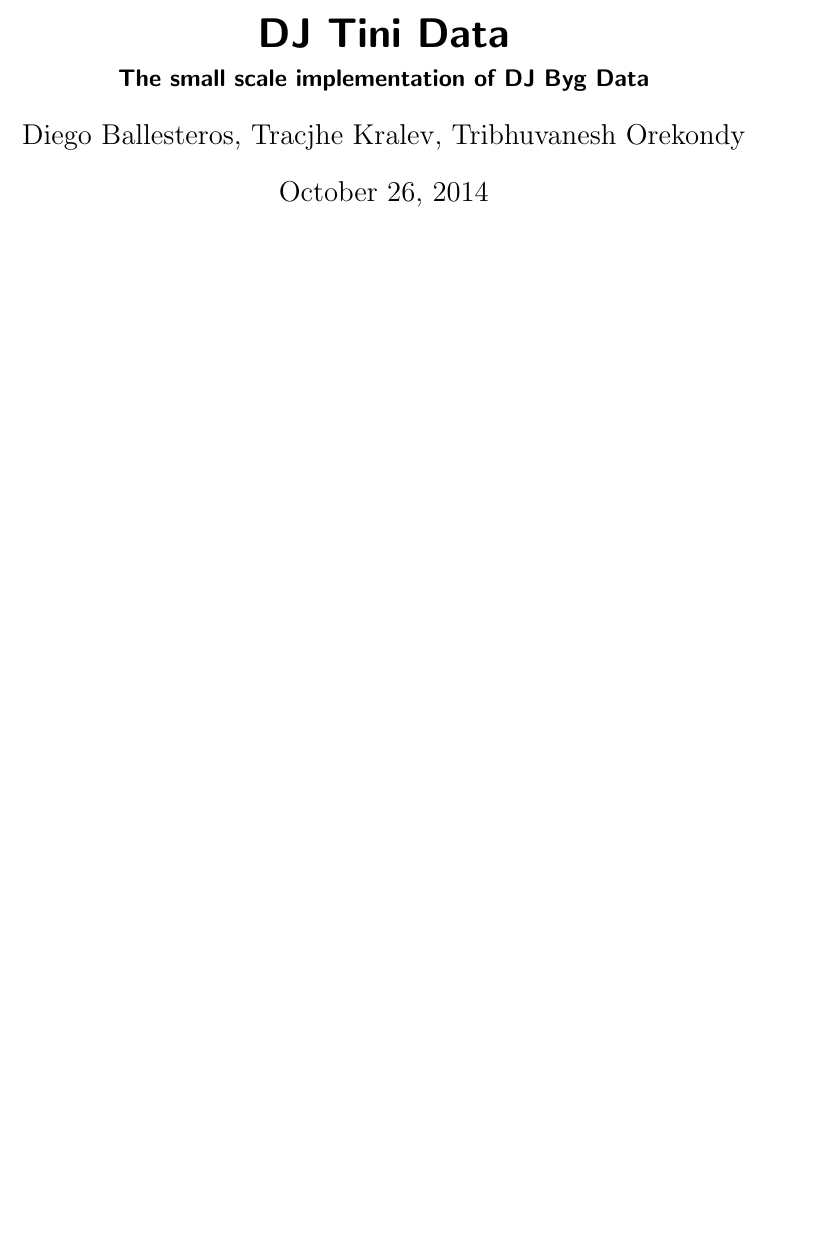
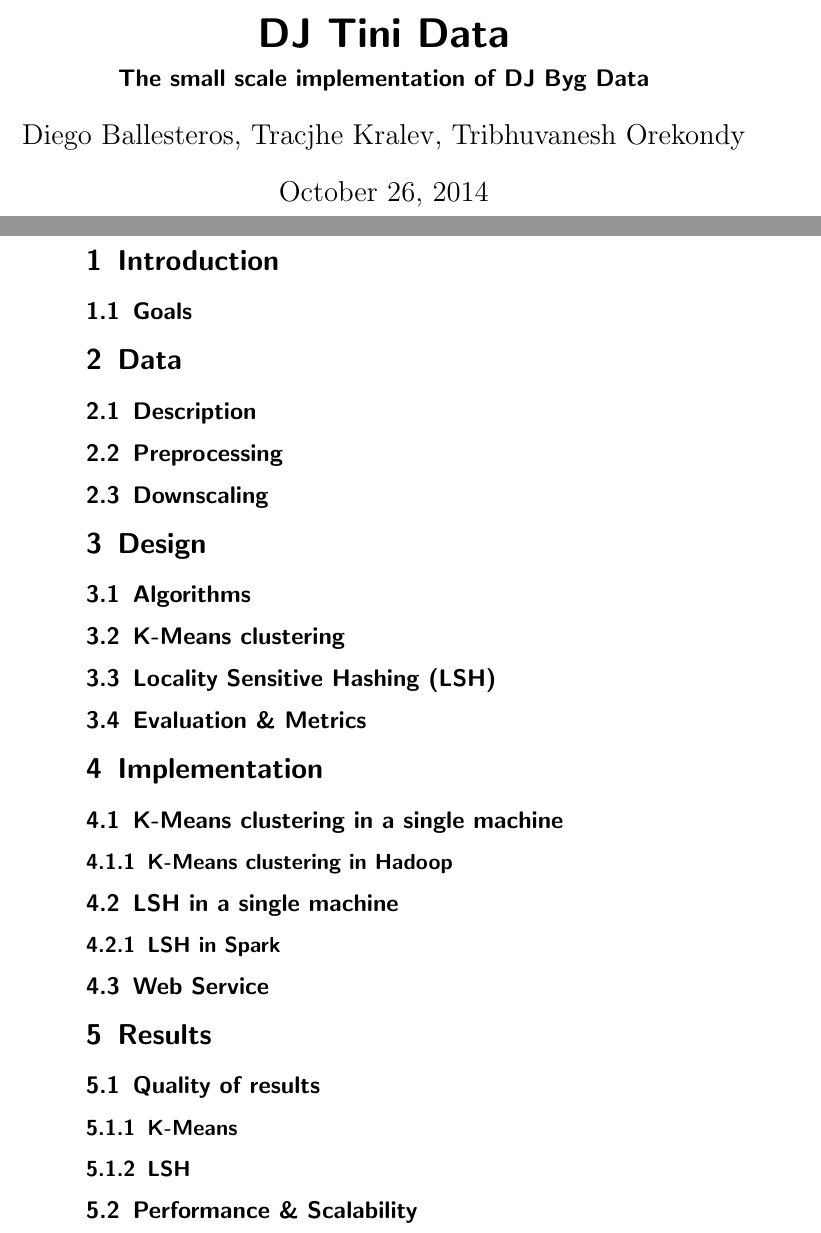
Before and after one commit to dballesteros7/dj-byg-data, a LaTeX document (doc/report_1.tex): part of the page before the commit and two parts of pages 1 and 2 of 2 after it, the two joined at a grey line, cut so that both start at the same text, the shorter picture padded with empty space. Compiled offline with pdfLaTeX.

Commit message:
Tentative document structure

```diff
--- a/doc/report_1.tex
+++ b/doc/report_1.tex
@@ -13,6 +13,26 @@
 
 \begin{document}
   \maketitle
-
-
+  \section{Introduction}
+    \subsection{Goals}
+  \section{Data}
+    \subsection{Description}
+    \subsection{Preprocessing}
+    \subsection{Downscaling}
+  \section{Design}
+    \subsection{Algorithms}
+      \subsection{K-Means clustering}
+      \subsection{Locality Sensitive Hashing (LSH)}
+    \subsection{Evaluation \& Metrics}
+  \section{Implementation}
+    \subsection{K-Means clustering in a single machine}
+      \subsubsection{K-Means clustering in Hadoop}
+    \subsection{LSH in a single machine}
+      \subsubsection{LSH in Spark}
+    \subsection{Web Service}
+  \section{Results}
+    \subsection{Quality of results}
+      \subsubsection{K-Means}
+      \subsubsection{LSH}
+    \subsection{Performance \& Scalability}
 \end{document}
```
